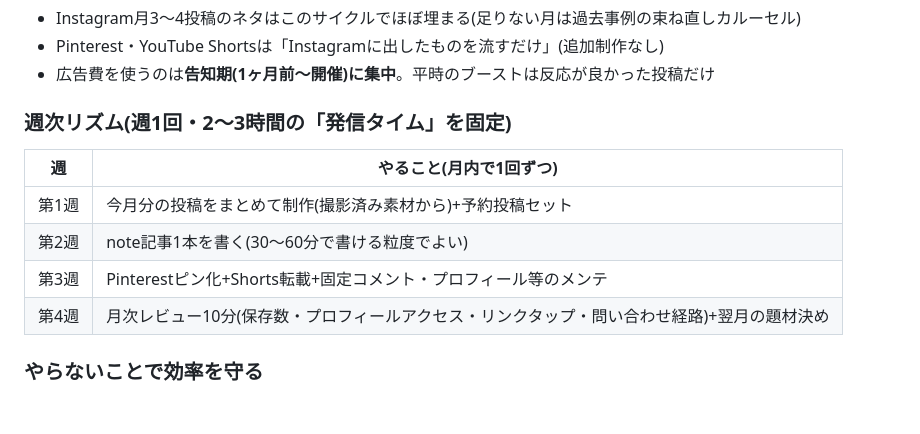
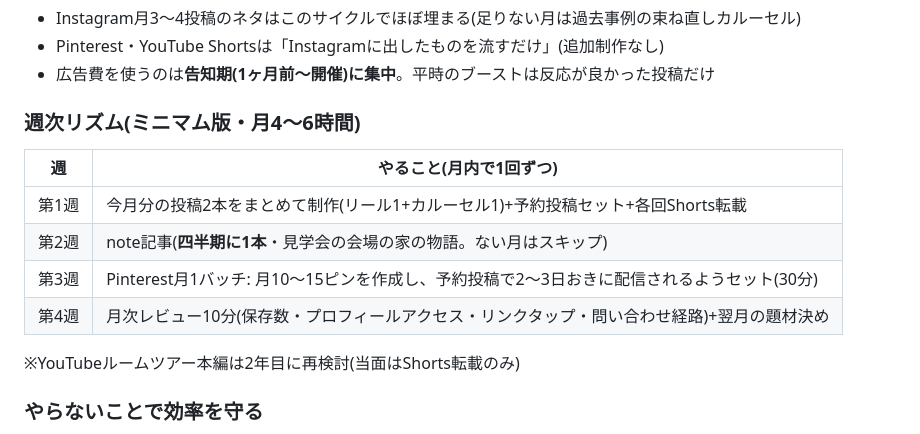
Before and after one commit to handsadesign/HD-schedule-planner, a Markdown page: SANDBOX/プロモーション全体戦略書.md, the part around one of its changes. GitHub-like rendering; blank space fills up the shorter version.

```diff
--- a/SANDBOX/プロモーション全体戦略書.md
+++ b/SANDBOX/プロモーション全体戦略書.md
@@ -139,14 +152,16 @@
 - Pinterest・YouTube Shortsは「Instagramに出したものを流すだけ」(追加制作なし)
 - 広告費を使うのは**告知期(1ヶ月前〜開催)に集中**。平時のブーストは反応が良かった投稿だけ
 
-### 週次リズム(週1回・2〜3時間の「発信タイム」を固定)
+### 週次リズム(ミニマム版・月4〜6時間)
 
 | 週 | やること(月内で1回ずつ) |
 |---|---|
-| 第1週 | 今月分の投稿をまとめて制作(撮影済み素材から)+予約投稿セット |
-| 第2週 | note記事1本を書く(30〜60分で書ける粒度でよい) |
-| 第3週 | Pinterestピン化+Shorts転載+固定コメント・プロフィール等のメンテ |
+| 第1週 | 今月分の投稿2本をまとめて制作(リール1+カルーセル1)+予約投稿セット+各回Shorts転載 |
+| 第2週 | note記事(**四半期に1本**・見学会の会場の家の物語。ない月はスキップ) |
+| 第3週 | Pinterest月1バッチ: 月10〜15ピンを作成し、予約投稿で2〜3日おきに配信されるようセット(30分) |
 | 第4週 | 月次レビュー10分(保存数・プロフィールアクセス・リンクタップ・問い合わせ経路)+翌月の題材決め |
+
+※YouTubeルームツアー本編は2年目に再検討(当面はShorts転載のみ)
 
 ### やらないことで効率を守る
 
```
Also changed, not shown: other parts of SANDBOX/プロモーション全体戦略書.md (+19 -6 lines).
